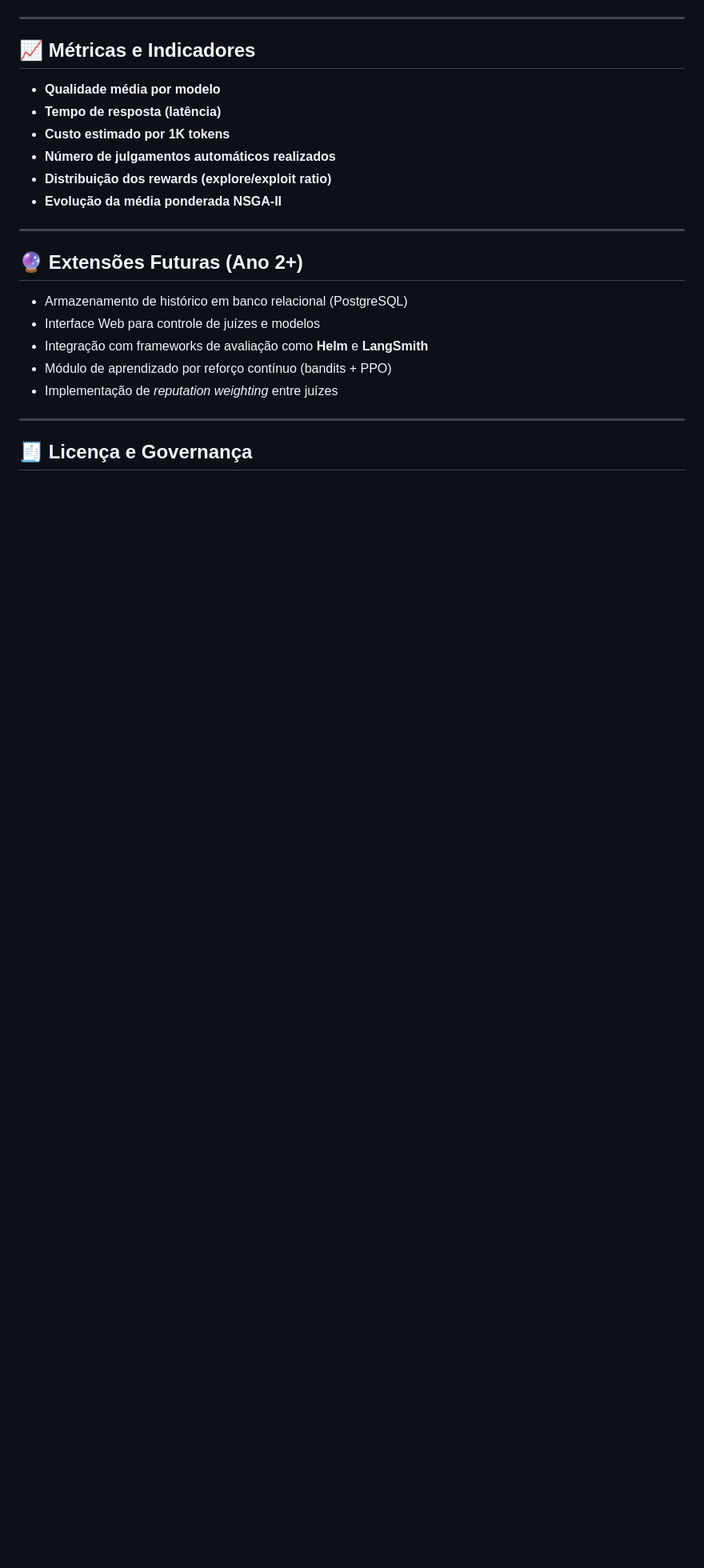
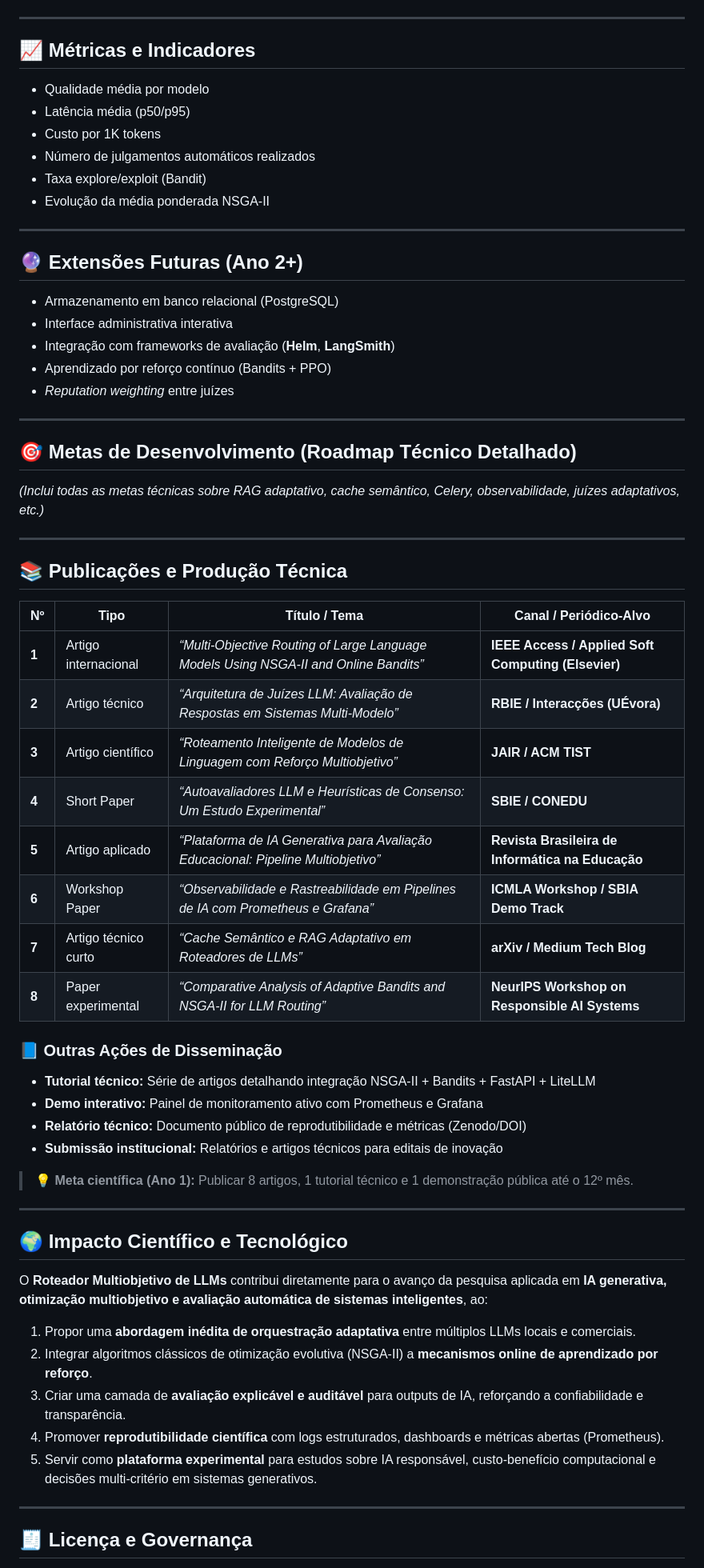
Before and after one commit to jeffersonduartebr/iag_forall, a Markdown page: README.md, the part around one of its changes. Shown at 80% size. GitHub-like rendering; blank space fills up the shorter version.

```diff
--- a/README.md
+++ b/README.md
@@ -66,22 +111,63 @@ O objetivo central do projeto é desenvolver uma arquitetura **modular, autoaval
 
 ## 📈 Métricas e Indicadores
 
-- **Qualidade média por modelo**
-- **Tempo de resposta (latência)**
-- **Custo estimado por 1K tokens**
-- **Número de julgamentos automáticos realizados**
-- **Distribuição dos rewards (explore/exploit ratio)**
-- **Evolução da média ponderada NSGA-II**
+- Qualidade média por modelo
+- Latência média (p50/p95)
+- Custo por 1K tokens
+- Número de julgamentos automáticos realizados
+- Taxa explore/exploit (Bandit)
+- Evolução da média ponderada NSGA-II
 
 ---
 
 ## 🔮 Extensões Futuras (Ano 2+)
 
-- Armazenamento de histórico em banco relacional (PostgreSQL)
-- Interface Web para controle de juízes e modelos
-- Integração com frameworks de avaliação como **Helm** e **LangSmith**
-- Módulo de aprendizado por reforço contínuo (bandits + PPO)
-- Implementação de *reputation weighting* entre juízes
+- Armazenamento em banco relacional (PostgreSQL)
+- Interface administrativa interativa
+- Integração com frameworks de avaliação (**Helm**, **LangSmith**)
+- Aprendizado por reforço contínuo (Bandits + PPO)
+- *Reputation weighting* entre juízes
+
+---
+
+## 🎯 Metas de Desenvolvimento (Roadmap Técnico Detalhado)
+
+*(Inclui todas as metas técnicas sobre RAG adaptativo, cache semântico, Celery, observabilidade, juízes adaptativos, etc.)*
+
+---
+
+## 📚 Publicações e Produção Técnica
+
+| Nº | Tipo | Título / Tema | Canal / Periódico-Alvo |
+|----|------|----------------|--------------------------|
+| **1** | Artigo internacional | *“Multi-Objective Routing of Large Language Models Using NSGA-II and Online Bandits”* | **IEEE Access / Applied Soft Computing (Elsevier)** |
+| **2** | Artigo técnico | *“Arquitetura de Juízes LLM: Avaliação de Respostas em Sistemas Multi-Modelo”* | **RBIE / Interacções (UÉvora)** |
+| **3** | Artigo científico | *“Roteamento Inteligente de Modelos de Linguagem com Reforço Multiobjetivo”* | **JAIR / ACM TIST** |
+| **4** | Short Paper | *“Autoavaliadores LLM e Heurísticas de Consenso: Um Estudo Experimental”* | **SBIE / CONEDU** |
+| **5** | Artigo aplicado | *“Plataforma de IA Generativa para Avaliação Educacional: Pipeline Multiobjetivo”* | **Revista Brasileira de Informática na Educação** |
+| **6** | Workshop Paper | *“Observabilidade e Rastreabilidade em Pipelines de IA com Prometheus e Grafana”* | **ICMLA Workshop / SBIA Demo Track** |
+| **7** | Artigo técnico curto | *“Cache Semântico e RAG Adaptativo em Roteadores de LLMs”* | **arXiv / Medium Tech Blog** |
+| **8** | Paper experimental | *“Comparative Analysis of Adaptive Bandits and NSGA-II for LLM Routing”* | **NeurIPS Workshop on Responsible AI Systems** |
+
+### 📘 Outras Ações de Disseminação
+- **Tutorial técnico:** Série de artigos detalhando integração NSGA-II + Bandits + FastAPI + LiteLLM
+- **Demo interativo:** Painel de monitoramento ativo com Prometheus e Grafana
+- **Relatório técnico:** Documento público de reprodutibilidade e métricas (Zenodo/DOI)
+- **Submissão institucional:** Relatórios e artigos técnicos para editais de inovação
+
+> 💡 **Meta científica (Ano 1):** Publicar 8 artigos, 1 tutorial técnico e 1 demonstração pública até o 12º mês.
+
+---
+
+## 🌍 Impacto Científico e Tecnológico
+
+O **Roteador Multiobjetivo de LLMs** contribui diretamente para o avanço da pesquisa aplicada em **IA generativa, otimização multiobjetivo e avaliação automática de sistemas inteligentes**, ao:
+
+1. Propor uma **abordagem inédita de orquestração adaptativa** entre múltiplos LLMs locais e comerciais.
+2. Integrar algoritmos clássicos de otimização evolutiva (NSGA-II) a **mecanismos online de aprendizado por reforço**.
+3. Criar uma camada de **avaliação explicável e auditável** para outputs de IA, reforçando a confiabilidade e transparência.
+4. Promover **reprodutibilidade científica** com logs estruturados, dashboards e métricas abertas (Prometheus).
+5. Servir como **plataforma experimental** para estudos sobre IA responsável, custo-benefício computacional e decisões multi-critério em sistemas generativos.
 
 ---
 
```
Also changed, not shown: other parts of README.md (+76 -31 lines).
